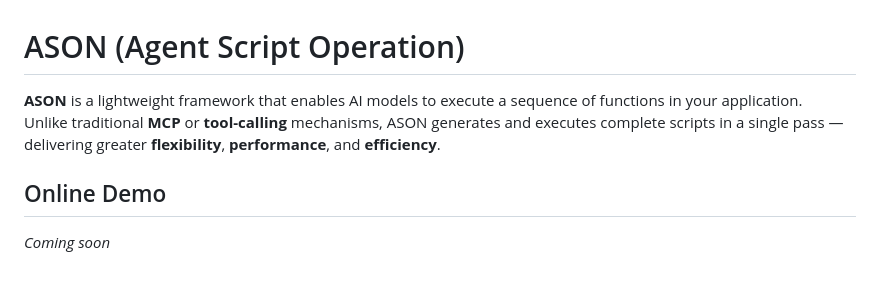
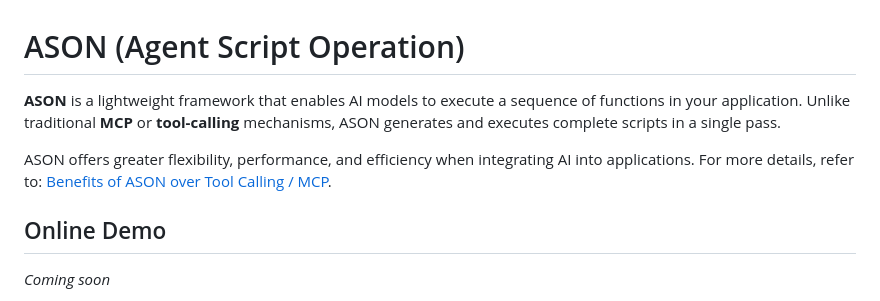
Before and after one commit to Alexgoon/ason, a Markdown page: README.md, the part around the change. Drawn GitHub-style; blank space fills up the shorter version.

Commit message:
Update Readme
Clarified the benefits of ASON in the README.

```diff
--- a/README.md
+++ b/README.md
@@ -1,7 +1,8 @@
 # ASON (Agent Script Operation)
 
-**ASON** is a lightweight framework that enables AI models to execute a sequence of functions in your application.
-Unlike traditional **MCP** or **tool-calling** mechanisms, ASON generates and executes complete scripts in a single pass — delivering greater **flexibility**, **performance**, and **efficiency**.
+**ASON** is a lightweight framework that enables AI models to execute a sequence of functions in your application. Unlike traditional **MCP** or **tool-calling** mechanisms, ASON generates and executes complete scripts in a single pass.
+
+ASON offers greater flexibility, performance, and efficiency when integrating AI into applications. For more details, refer to: [Benefits of ASON over Tool Calling / MCP](#benefits-of-ason-over-tool-calling--mcp).
 
 ## Online Demo
 
```
